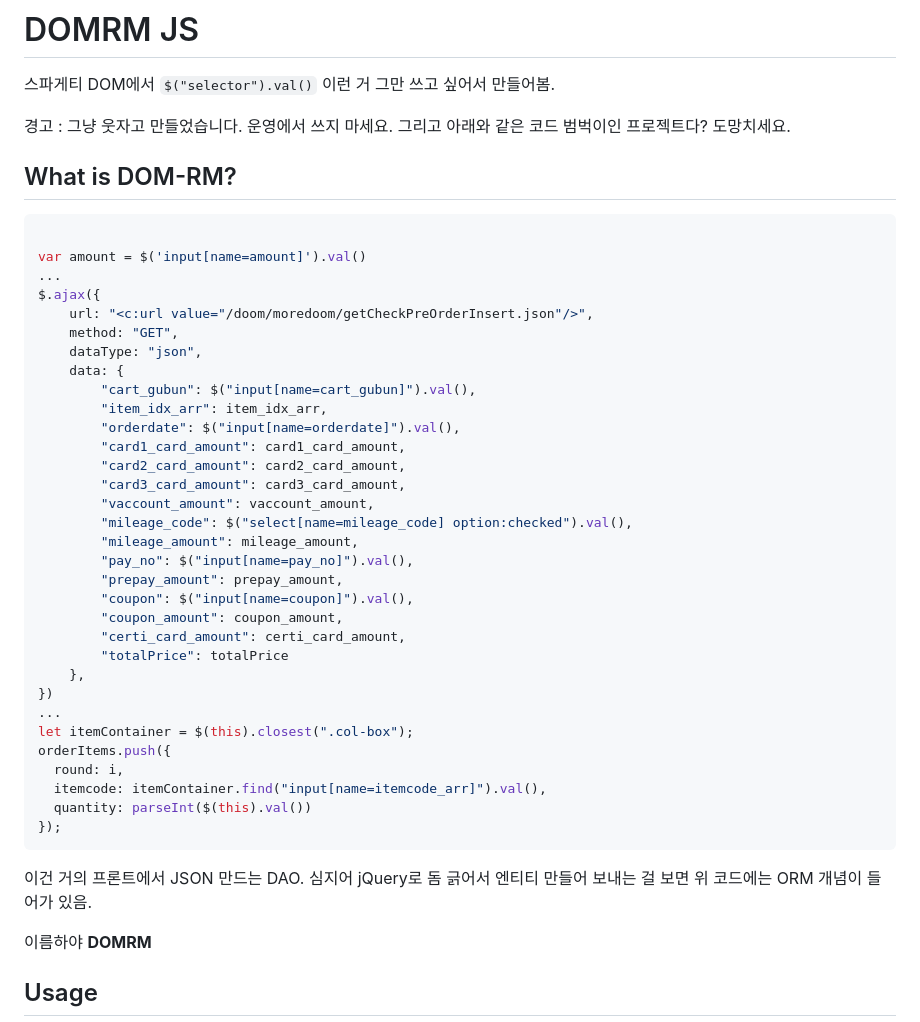
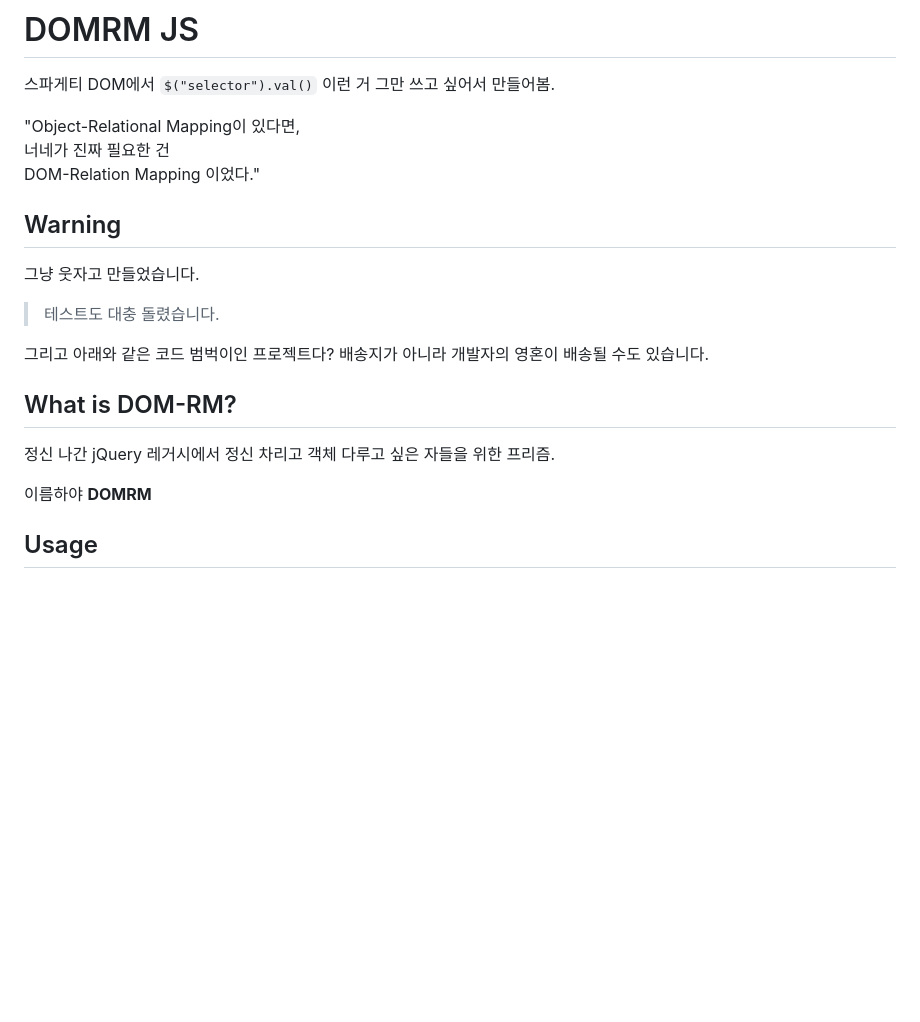
Before and after one commit to needmoney2021/domrmjs, a Markdown page: README.md, the part around the change. Rendered like a GitHub page; blank space fills up the shorter version.

Commit message:
Readme 수정

````diff
--- a/README.md
+++ b/README.md
@@ -2,47 +2,21 @@
 
 스파게티 DOM에서 `$("selector").val()` 이런 거 그만 쓰고 싶어서 만들어봄.
 
-경고 : 그냥 웃자고 만들었습니다. 운영에서 쓰지 마세요. 그리고 아래와 같은 코드 범벅이인 프로젝트다? 도망치세요.
+"Object-Relational Mapping이 있다면,
+너네가 진짜 필요한 건
+DOM-Relation Mapping 이었다."
+
+## Warning
+
+그냥 웃자고 만들었습니다.
+> 테스트도 대충 돌렸습니다.
+
+그리고 아래와 같은 코드 범벅이인 프로젝트다?
+배송지가 아니라 개발자의 영혼이 배송될 수도 있습니다.
 
 ## What is DOM-RM?
 
-``` javascript
-
-var amount = $('input[name=amount]').val()
-...
-$.ajax({
-    url: "<c:url value="/doom/moredoom/getCheckPreOrderInsert.json"/>",
-    method: "GET",
-    dataType: "json",
-    data: {
-        "cart_gubun": $("input[name=cart_gubun]").val(),
-        "item_idx_arr": item_idx_arr,
-        "orderdate": $("input[name=orderdate]").val(),
-        "card1_card_amount": card1_card_amount,
-        "card2_card_amount": card2_card_amount,
-        "card3_card_amount": card3_card_amount,
-        "vaccount_amount": vaccount_amount,
-        "mileage_code": $("select[name=mileage_code] option:checked").val(),
-        "mileage_amount": mileage_amount,
-        "pay_no": $("input[name=pay_no]").val(),
-        "prepay_amount": prepay_amount,
-        "coupon": $("input[name=coupon]").val(),
-        "coupon_amount": coupon_amount,
-        "certi_card_amount": certi_card_amount,
-        "totalPrice": totalPrice
-    },
-})
-...
-let itemContainer = $(this).closest(".col-box");
-orderItems.push({
-  round: i,
-  itemcode: itemContainer.find("input[name=itemcode_arr]").val(),
-  quantity: parseInt($(this).val())
-});
-```
-
-이건 거의 프론트에서 JSON 만드는 DAO.
-심지어 jQuery로 돔 긁어서 엔티티 만들어 보내는 걸 보면 위 코드에는 ORM 개념이 들어가 있음.
+정신 나간 jQuery 레거시에서 정신 차리고 객체 다루고 싶은 자들을 위한 프리즘.
 
 이름하야 **DOMRM**
 
````
